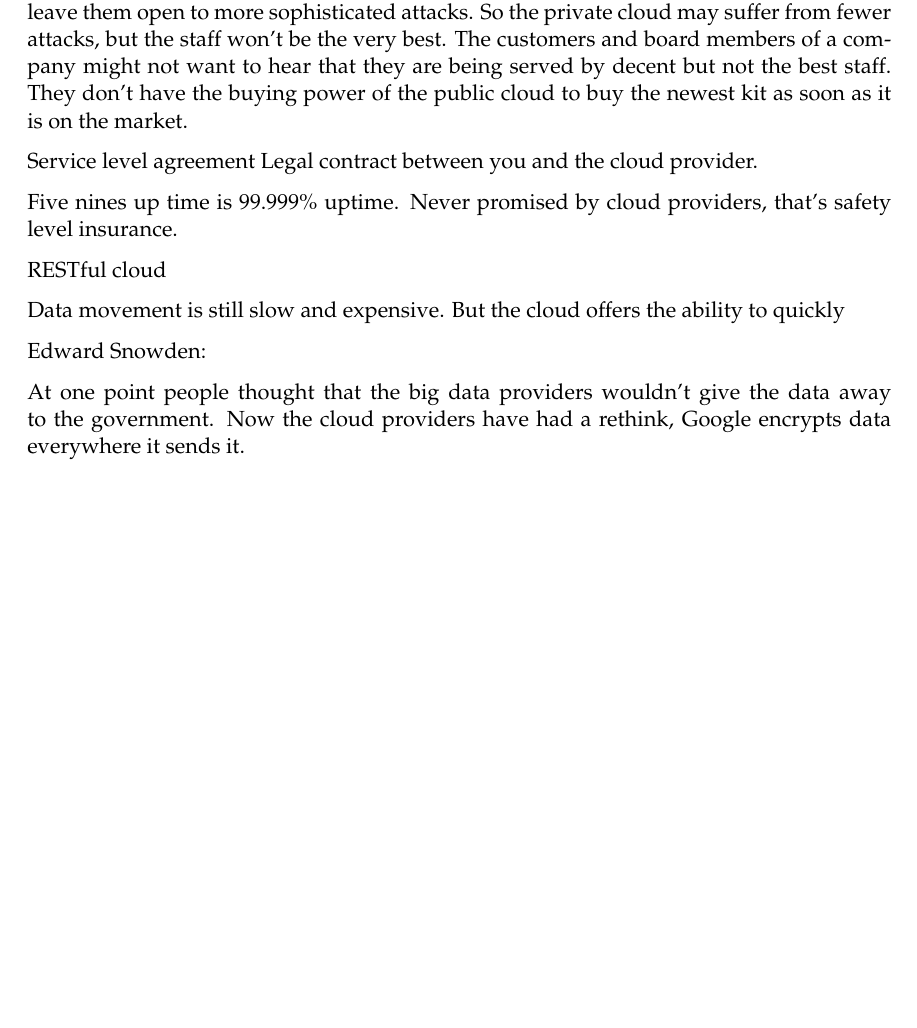
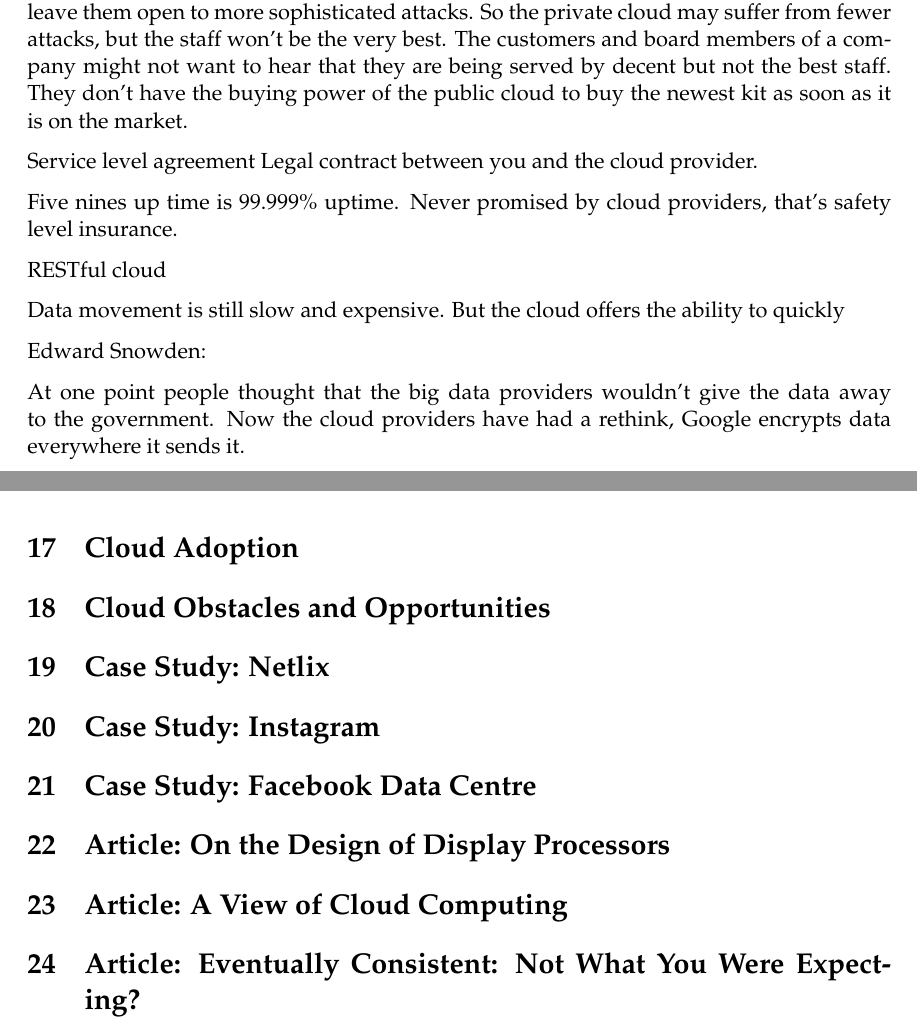
Before and after one commit to Ogaday/Enterprise_Lecture_Notes, a LaTeX document (Enterprise Lecture Notes.tex): part of page 15 of 15 before the commit and two parts of pages 15 and 16 of 16 after it, the two joined at a grey line, cut so that both start at the same text, the shorter picture padded with empty space. Compiled offline with pdfLaTeX.

Commit message:
Add sections for final lectures, case studies and articles

```diff
--- a/Enterprise Lecture Notes.tex
+++ b/Enterprise Lecture Notes.tex
@@ -518,7 +518,21 @@ Edward Snowden:
 At one point people thought that the big data providers wouldn’t give the data away to the government. Now the cloud providers have had a rethink, Google encrypts data everywhere it sends it.
 
 
+\section{Cloud Adoption}
 
+\section{Cloud Obstacles and Opportunities}
+
+\section{Case Study: Netlix}
+
+\section{Case Study: Instagram}
+
+\section{Case Study: Facebook Data Centre}
+
+\section{Article: On the Design of Display Processors}
+
+\section{Article: A View of Cloud Computing}
+
+\section{Article: Eventually Consistent: Not What You Were Expecting?}
 
 
 
```
Also changed, not shown: Enterprise Lecture Notes.pdf.
